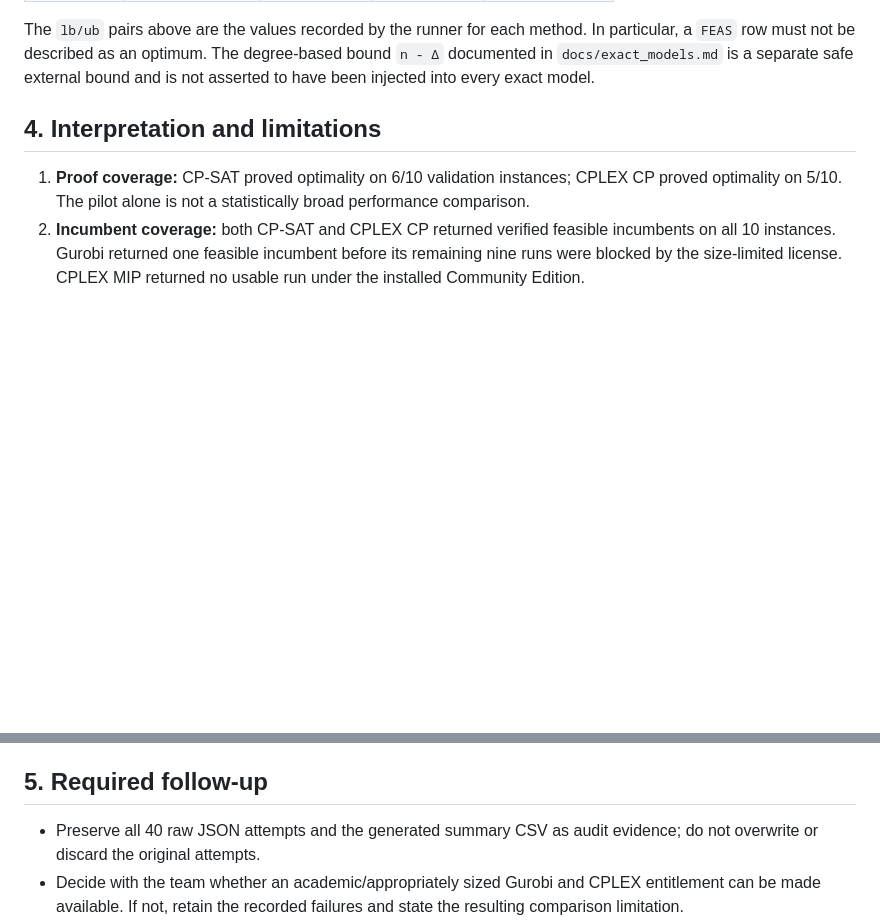
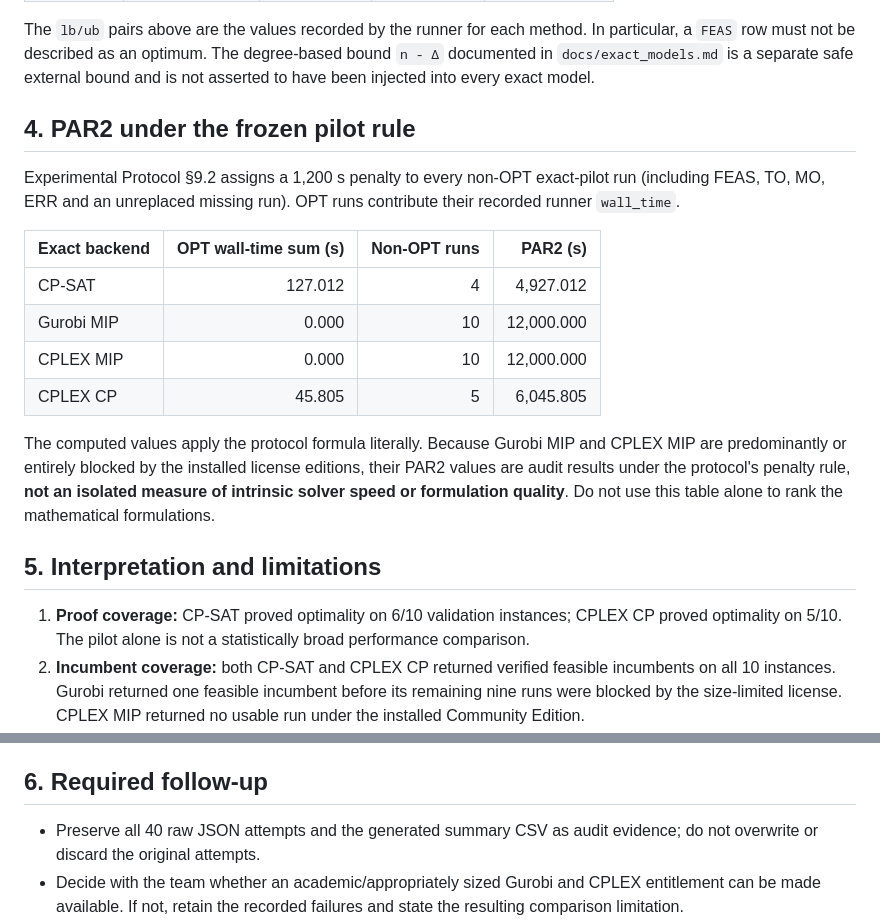
Before and after one commit to bangphan1311/ABP, a Markdown page: docs/p1/exact_pilot_report_2026-11-07.md, 2 parts joined by grey strips. GitHub-like rendering; blank space fills up the shorter version.

Commit message:
docs(p1): add exact pilot PAR2 analysis

```diff
--- a/docs/p1/exact_pilot_report_2026-11-07.md
+++ b/docs/p1/exact_pilot_report_2026-11-07.md
@@ -58,7 +58,21 @@ Each cell is `STATUS (lb, ub)`; `ERR` means the backend did not produce a usable
 
 The `lb/ub` pairs above are the values recorded by the runner for each method. In particular, a `FEAS` row must not be described as an optimum. The degree-based bound `n - Δ` documented in `docs/exact_models.md` is a separate safe external bound and is not asserted to have been injected into every exact model.
 
-## 4. Interpretation and limitations
+
+## 4. PAR2 under the frozen pilot rule
+
+Experimental Protocol §9.2 assigns a 1,200 s penalty to every non-OPT exact-pilot run (including FEAS, TO, MO, ERR and an unreplaced missing run). OPT runs contribute their recorded runner `wall_time`.
+
+| Exact backend | OPT wall-time sum (s) | Non-OPT runs | PAR2 (s) |
+|---|---:|---:|---:|
+| CP-SAT | 127.012 | 4 | 4,927.012 |
+| Gurobi MIP | 0.000 | 10 | 12,000.000 |
+| CPLEX MIP | 0.000 | 10 | 12,000.000 |
+| CPLEX CP | 45.805 | 5 | 6,045.805 |
+
+The computed values apply the protocol formula literally. Because Gurobi MIP and CPLEX MIP are predominantly or entirely blocked by the installed license editions, their PAR2 values are audit results under the protocol's penalty rule, **not an isolated measure of intrinsic solver speed or formulation quality**. Do not use this table alone to rank the mathematical formulations.
+
+## 5. Interpretation and limitations
 
 1. **Proof coverage:** CP-SAT proved optimality on 6/10 validation instances; CPLEX CP proved optimality on 5/10. The pilot alone is not a statistically broad performance comparison.
 2. **Incumbent coverage:** both CP-SAT and CPLEX CP returned verified feasible incumbents on all 10 instances. Gurobi returned one feasible incumbent before its remaining nine runs were blocked by the size-limited license. CPLEX MIP returned no usable run under the installed Community Edition.
@@ -66,7 +80,7 @@ The `lb/ub` pairs above are the values recorded by the runner for each method. I
 4. **License limitations:** CPLEX MIP's 10 errors and Gurobi MIP's 9 errors must be disclosed as environment/license constraints. Do not compare their error totals as solver performance, and do not relabel them as `TO`.
 5. **Scope:** the subset pilot checks formulation, entitlement, runtime and incumbent behavior. It does not replace the 24-instance official benchmark, does not close the protocol freeze gates, and does not authorize claiming final RQ3 conclusions.
 
-## 5. Required follow-up
+## 6. Required follow-up
 
 - Preserve all 40 raw JSON attempts and the generated summary CSV as audit evidence; do not overwrite or discard the original attempts.
 - Decide with the team whether an academic/appropriately sized Gurobi and CPLEX entitlement can be made available. If not, retain the recorded failures and state the resulting comparison limitation.
```
